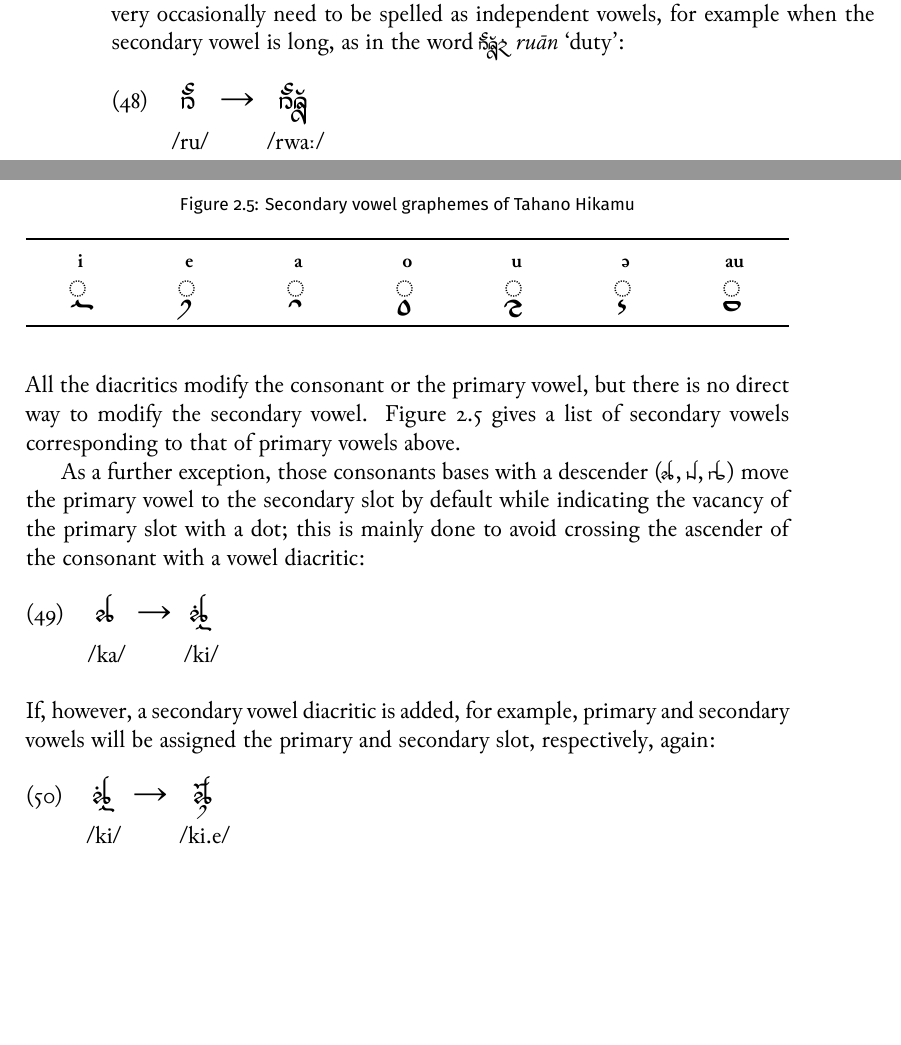
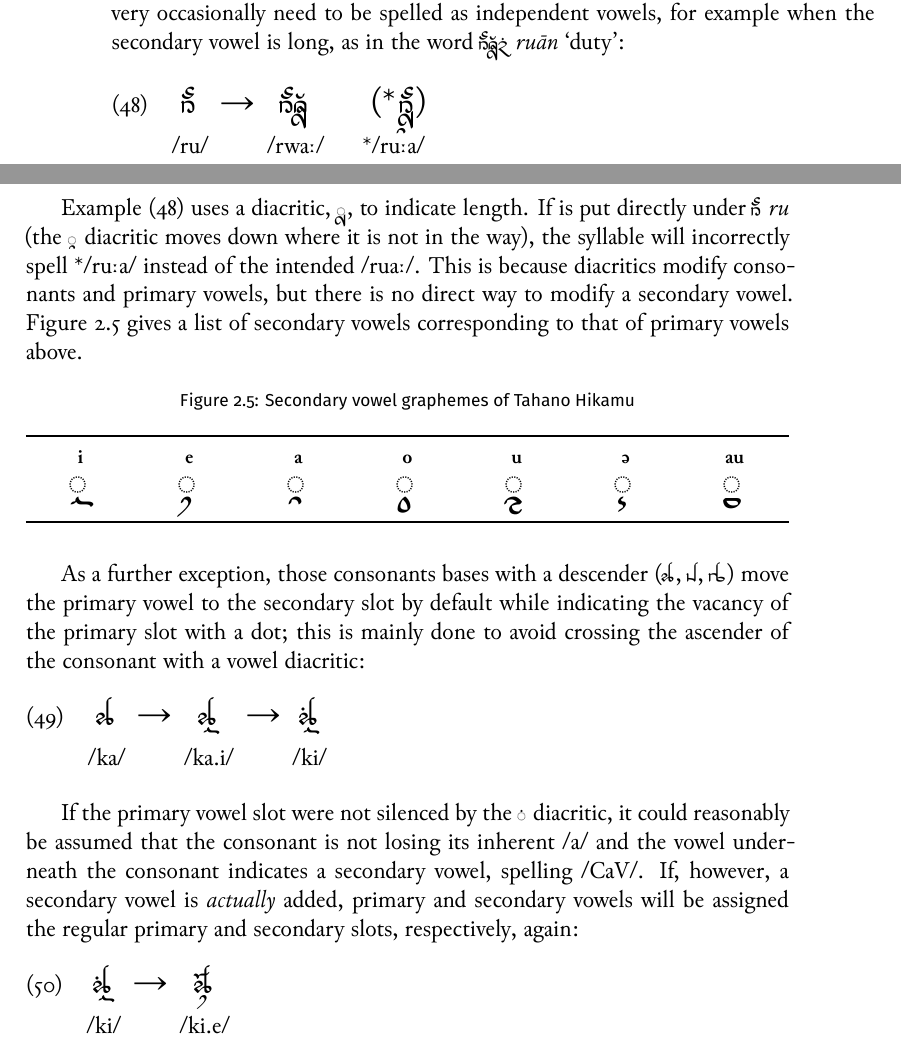
Before and after one commit to carbeck/ayerigrammar, a LaTeX thesis (grammar.tex, which reads chapters/writing.tex): two parts of pages 58 and 59 of 63, joined at a grey line, cut so that both start at the same text, the shorter picture padded with empty space. The pictures show the PDF file grammar.pdf that the author committed with the source.

Commit message:
More on vowels, and extention to Readme

```diff
--- a/chapters/writing.tex
+++ b/chapters/writing.tex
@@ -238,13 +238,16 @@ one syllable is slightly violated here, which is also the reason why secondary
 vowels very occasionally need to be spelled as independent vowels, for example
 when the secondary vowel is long, as in the word \xayr{ruAAnF}{ruān}{duty}:
 
-\pex[lingstyle=thex]\begingl
-	\gla \ayr{ru}	→	\ayr{ruAA} //
-	\glb /ru/	{}	/rwaː/ //
+\pex[lingstyle=thex]\label{ex:rwaa}\begingl
+	\gla \ayr{ru}	→	\ayr{ruAA}	\quad	(*\,\ayr{ruu\_a}) //
+	\glb /ru/	{}	/rwaː/ 		\quad	*/ruːa/ //
 \endgl\xe
 
-\noindent All the diacritics modify the consonant or the primary vowel,
-but there is no direct way to modify the secondary vowel.
+Example (\ref{ex:rwaa}) uses a diacritic, \ayr{*aa}, to indicate length. If
+is put directly under \rayr{ru}{ru} (the \ayr{*\_a} diacritic moves down where
+it is not in the way), the syllable will incorrectly spell */ruːa/ instead of
+the intended /ruaː/. This is because diacritics modify consonants and primary
+vowels, but there is no direct way to modify a secondary vowel.
 \autoref{fig:thvowsbot} gives a list of secondary vowels corresponding to that
 of primary vowels above.
 
@@ -267,12 +270,15 @@ indicating the vacancy of the primary slot with a dot; this is mainly done to
 avoid crossing the ascender of the consonant with a vowel diacritic:
 
 \pex[lingstyle=thex]\begingl
-	\gla \ayr{k}	→	\ayr{ki} //
-	\glb /ka/	{}	/ki/ //
+	\gla \ayr{k}	→	\ayr{k\_i}	→	\ayr{ki} //
+	\glb /ka/	{}	/ka.i/		{}	/ki/ //
 \endgl\xe
 
-\noindent If, however, a secondary vowel diacritic is added, for example,
-primary and secondary vowels will be assigned the primary and secondary slot,
+If the primary vowel slot were not silenced by the \ayr{*\_F} diacritic, it
+could reasonably be assumed that the consonant is not losing its inherent /a/
+and the vowel underneath the consonant indicates a secondary vowel, spelling
+/CaV/. If, however, a secondary vowel is \emph{actually} added, primary and
+secondary vowels will be assigned the regular primary and secondary slots,
 respectively, again:
 
 \pex[lingstyle=thex]\begingl
```
Also changed, not shown: README.md, grammar.pdf.
